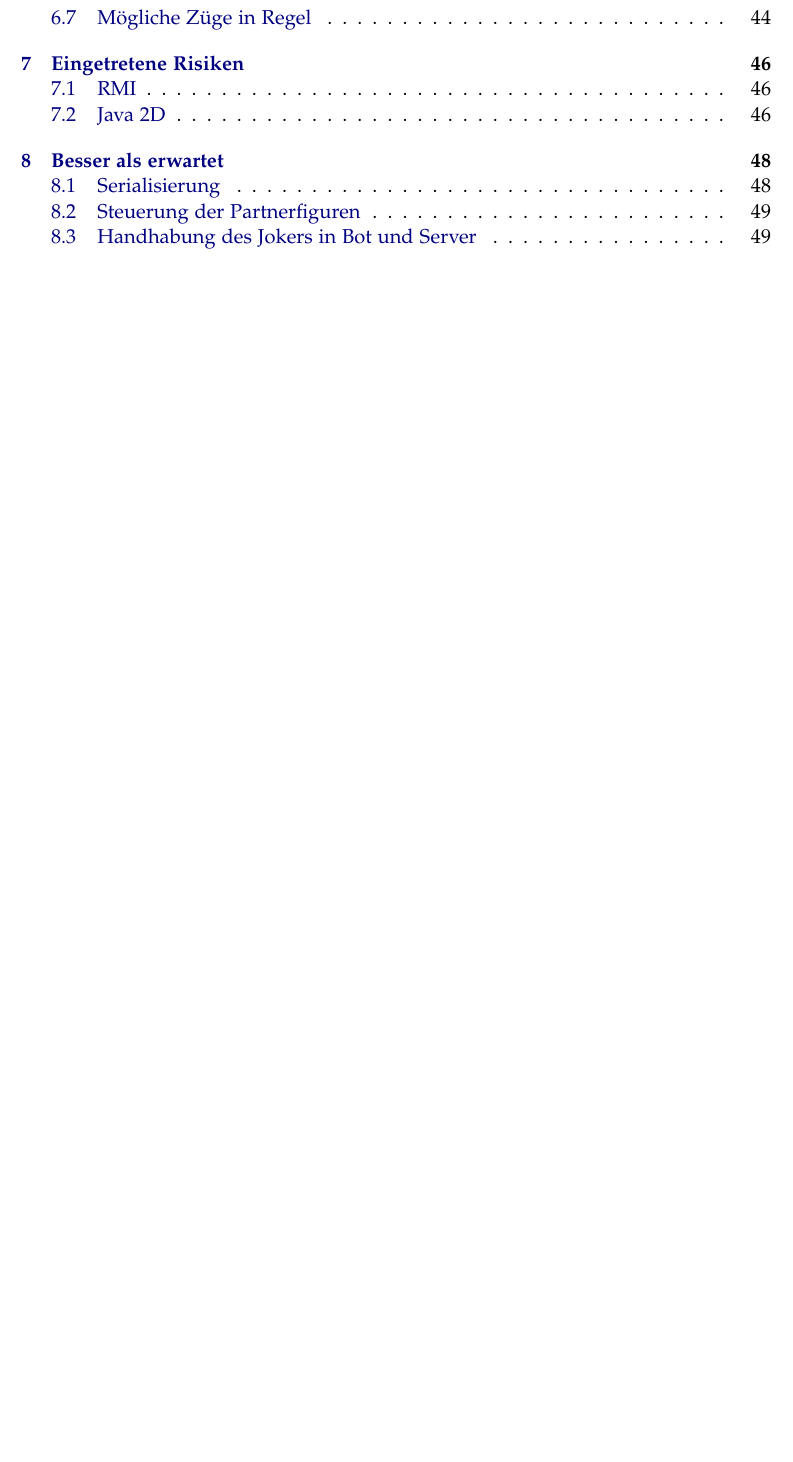
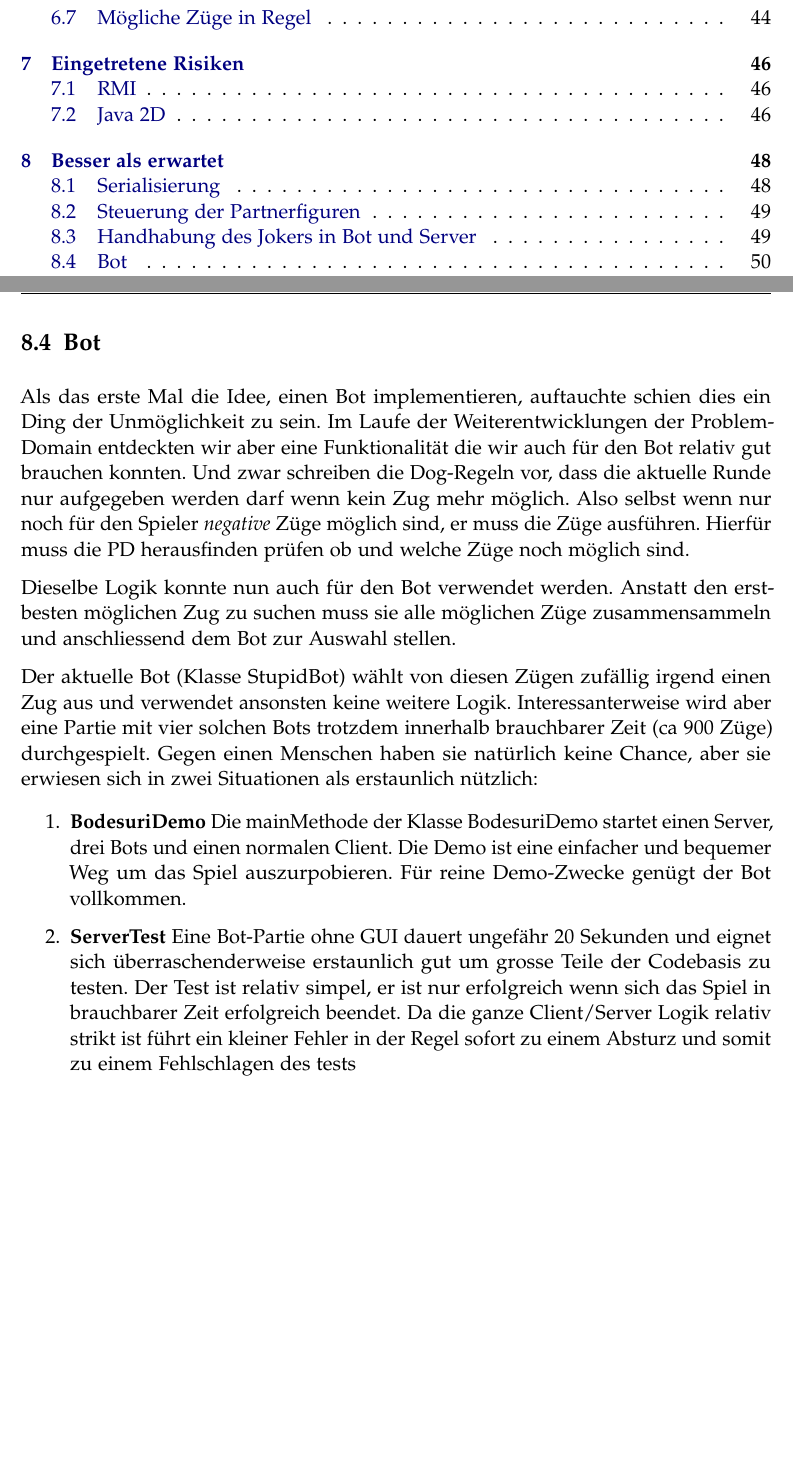
Before and after one commit to retoo/bodesuri, a LaTeX document (doc/design/design.tex): part of page 5 of 55 before the commit and two parts of pages 5 and 55 of 56 after it, the two joined at a grey line, cut so that both start at the same text, the shorter picture padded with empty space. Compiled offline with pdfLaTeX; an older LaTeX class or package is replaced by its successor.

Commit message:
- besser als erwartet für bot
svn path=/trunk/; revision=1471

```diff
--- a/doc/design/design.tex
+++ b/doc/design/design.tex
@@ -954,6 +953,21 @@ Auch auf dem Server ist der Joker kein Spezialfall. Er erhält vom Client eine Z
 
 % TODO: Vielleicht noch etwas über die Behandlung des Jokers im GUI schreiben.
 
+\subsection{Bot}
+
+Als das erste Mal die Idee, einen Bot implementieren, auftauchte schien dies ein Ding der Unmöglichkeit zu sein. Im Laufe der Weiterentwicklungen der Problem-Domain entdeckten wir aber eine Funktionalität die wir auch für den Bot relativ gut brauchen konnten. Und zwar schreiben die Dog-Regeln vor, dass die aktuelle Runde nur aufgegeben werden darf wenn kein Zug mehr möglich. Also selbst wenn nur noch für den Spieler \emph{negative} Züge möglich sind, er muss die Züge ausführen. Hierfür muss die PD herausfinden prüfen ob und welche Züge noch möglich sind.
+
+Dieselbe Logik konnte nun auch für den Bot verwendet werden. Anstatt den erst-besten möglichen Zug zu suchen muss sie alle möglichen Züge zusammensammeln und anschliessend dem Bot zur Auswahl stellen.
+
+Der aktuelle Bot (Klasse StupidBot) wählt von diesen Zügen zufällig irgend einen Zug aus und verwendet ansonsten keine weitere Logik. Interessanterweise wird aber eine Partie mit vier solchen Bots trotzdem innerhalb brauchbarer Zeit (ca 900 Züge) durchgespielt. Gegen einen Menschen haben sie natürlich keine Chance, aber sie erwiesen sich in zwei Situationen als erstaunlich nützlich:
+
+% TODO: Robin: wollen wir da noch deinen Text zum thema möglicheZuege/Kannziehen miteinabinden? (-reto)
+
+\begin{enumerate}
+	\item \textbf{BodesuriDemo} Die mainMethode der Klasse BodesuriDemo startet einen Server, drei Bots und einen normalen Client. Die Demo ist eine einfacher und bequemer Weg um das Spiel auszurpobieren. Für reine Demo-Zwecke genügt der Bot vollkommen.
+	\item \textbf{ServerTest} Eine Bot-Partie ohne GUI dauert ungefähr 20 Sekunden und eignet sich überraschenderweise erstaunlich gut um grosse Teile der Codebasis zu testen. Der Test ist relativ simpel, er ist nur erfolgreich wenn sich das Spiel in brauchbarer Zeit erfolgreich beendet. Da die ganze Client/Server Logik relativ strikt ist führt ein kleiner Fehler in der Regel sofort zu einem Absturz und somit zu einem Fehlschlagen des tests
+\end{enumerate}
+
 \clearpage
 \listoffigures
 
```
Also changed, not shown: doc/design/design.tex (3 more changed lines).
